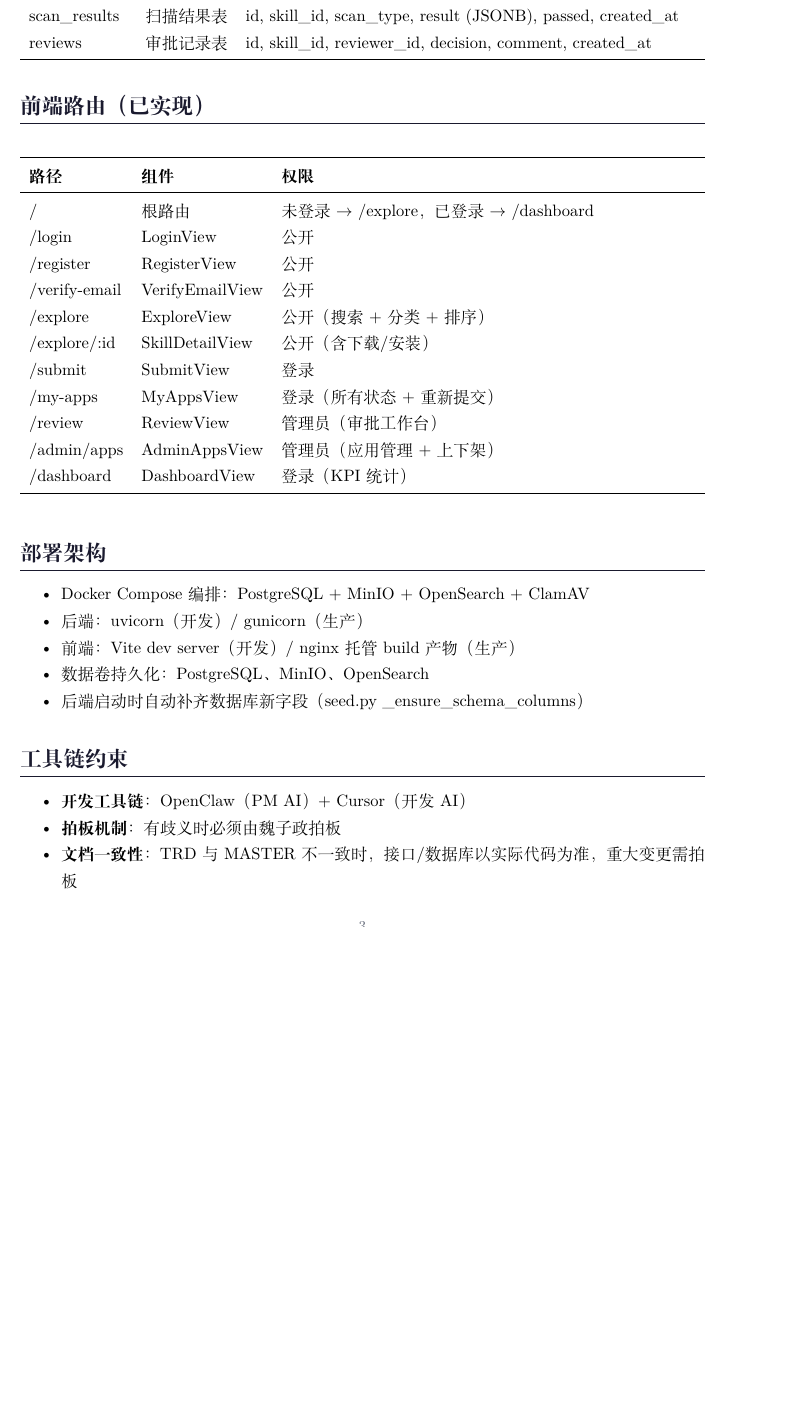
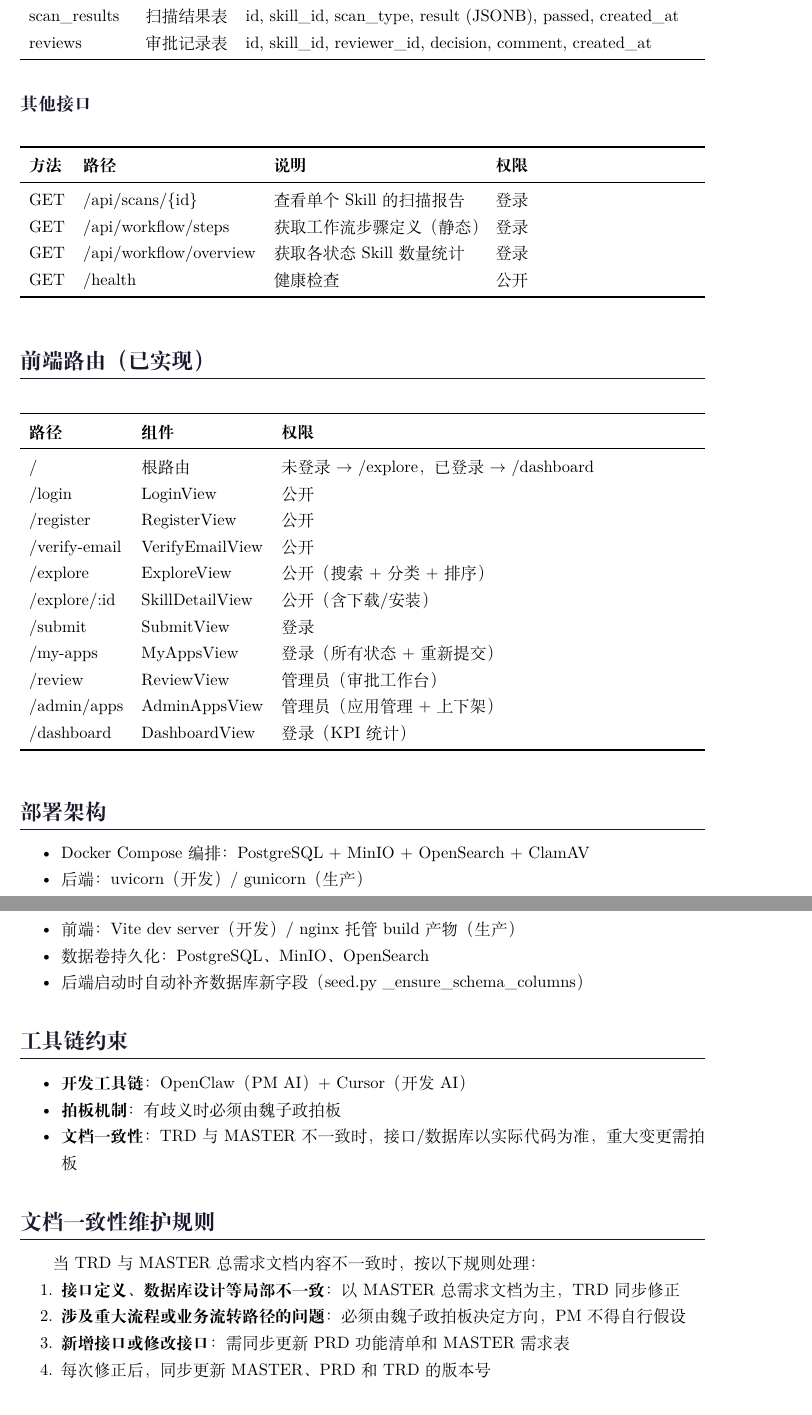
Before and after one commit to wzzfather/jsdSkillHub, a LaTeX document (core/TRD.tex): part of page 3 of 4 before the commit and two parts of pages 3 and 4 of 4 after it, the two joined at a grey line, cut so that both start at the same text, the shorter picture padded with empty space. Compiled offline with XeLaTeX.

Commit message:
docs(core): v1.1 — fix inconsistencies + add doc consistency rule
Changes per document:

MRD v1.1:
- Added doc consistency rule (core/ vs MASTER conflict resolution)

PRD v1.1:
- Added F-014 (workflow visualization: steps + overview)
- Added F-015 (scan report detail view)
- Added doc consistency rule

RFC v1.1:
- R-010 updated: added email/email_verified context
- Added doc consistency rule

TRD v1.1:
- Added scans/{id}, workflow/steps, workflow/overview, /health endpoints
- Skills list params detailed (category, sort, status, page_size)
- Reviews list clarified (pending_review filter)
- Offline requires comment, reject requires comment
- Added doc consistency rule

Doc consistency rule (all 4 docs):
- Local inconsistencies (API text, tech details) → MASTER wins
- Major flow/business path changes → 魏子政 拍板 required
- Uncovered content → keep, sync to MASTER

```diff
--- a/core/TRD.tex
+++ b/core/TRD.tex
@@ -32,7 +32,7 @@
 
 \title{\textbf{TRD：技术需求文档}\\[0.5em]\large Technical Requirements Document}
 \author{万能产品小助手（PM AI）\\魏子政 审阅}
-\date{2026-05-06 / 版本 v1.0}
+\date{2026-05-06 / 版本 v1.1}
 
 \begin{document}
 
@@ -170,6 +170,22 @@ offline --> pending_review（管理员重新上架）
 rejected --> pending_review（开发者重新提交）
 \end{verbatim}
 
+\subsection{其他接口}
+
+\begin{table}[h]
+\centering
+\begin{tabularx}{\linewidth}{lllX}
+\toprule
+\textbf{方法} & \textbf{路径} & \textbf{说明} & \textbf{权限} \\
+\midrule
+GET & /api/scans/\{id\} & 查看单个 Skill 的扫描报告 & 登录 \\
+GET & /api/workflow/steps & 获取工作流步骤定义（静态） & 登录 \\
+GET & /api/workflow/overview & 获取各状态 Skill 数量统计 & 登录 \\
+GET & /health & 健康检查 & 公开 \\
+\bottomrule
+\end{tabularx}
+\end{table}
+
 \section{前端路由（已实现）}
 
 \begin{table}[h]
@@ -211,6 +227,16 @@ rejected --> pending_review（开发者重新提交）
   \item \textbf{文档一致性}：TRD 与 MASTER 不一致时，接口/数据库以实际代码为准，重大变更需拍板
 \end{itemize}
 
+\section{文档一致性维护规则}
+
+当 TRD 与 MASTER 总需求文档内容不一致时，按以下规则处理：
+\begin{enumerate}[nosep]
+  \item \textbf{接口定义、数据库设计等局部不一致}：以 MASTER 总需求文档为主，TRD 同步修正
+  \item \textbf{涉及重大流程或业务流转路径的问题}：必须由魏子政拍板决定方向，PM 不得自行假设
+  \item \textbf{新增接口或修改接口}：需同步更新 PRD 功能清单和 MASTER 需求表
+  \item 每次修正后，同步更新 MASTER、PRD 和 TRD 的版本号
+\end{enumerate}
+
 \section*{更新记录}
 
 \begin{tabular}{lll}
```
Also changed, not shown: core/MRD.tex (+12 -1 lines), core/PRD.tex (+14 -1 lines), core/RFC.tex (+13 -2 lines), core/MRD.pdf, core/PRD.pdf, core/RFC.pdf, core/TRD.pdf, core/TRD.tex (1 more changed lines).
